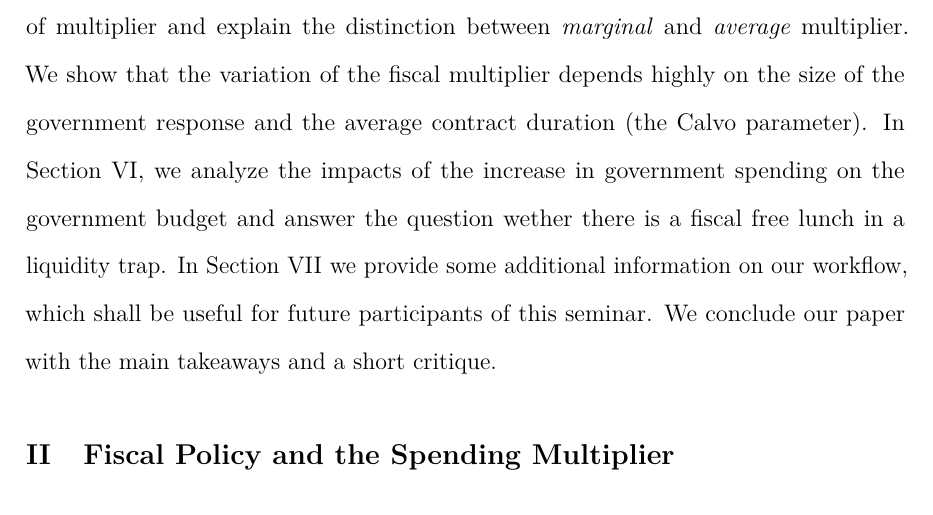
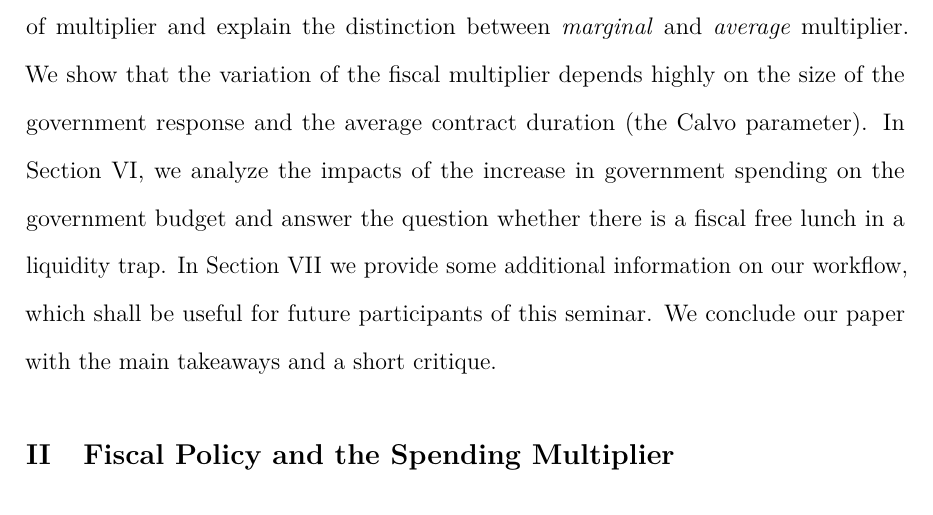
Before and after one commit to denismaciel/TEXFiscalFreeLunch2, a LaTeX document (FiscalFreeLunchPaper.tex): part of page 5 of 19, cut so that both start at the same text. Compiled offline with pdfLaTeX.

Commit message:
correcting typo whether

```diff
--- a/FiscalFreeLunchPaper.tex
+++ b/FiscalFreeLunchPaper.tex
@@ -95,7 +95,7 @@ methodological expertise, as well as the understanding of the current macroecono
 \par
 \bigskip
 
-Our paper is organized as follows. In Section II, we discuss briefly the current literature about the government spending multiplier and explain the main results of the analyzed paper. In Section III, we concentrate on the key equations of the paper, explain the structure of the model and interpret the shocks and its parameters. In Section IV, we present the results of the impulse responses to show how the model reacts to an exogenous consumption taste shock and government-spending shock. We also give some impressions on how the results vary if we change the parameters of the monetary rule and the slope of the Phillips curve. In Section V, we dive deeper into the concept of multiplier and explain the distinction between \textit{marginal} and \textit{average} multiplier. We show that the variation of the fiscal multiplier depends highly on the size of the government response and the average contract duration (the Calvo parameter). In Section VI, we analyze the impacts of the increase in government spending on the government budget and answer the question wether there is a fiscal free lunch in a liquidity trap. In Section VII we provide some additional information on our workflow, which shall be useful for future participants of this seminar. We conclude our paper with the main takeaways and a short critique.
+Our paper is organized as follows. In Section II, we discuss briefly the current literature about the government spending multiplier and explain the main results of the analyzed paper. In Section III, we concentrate on the key equations of the paper, explain the structure of the model and interpret the shocks and its parameters. In Section IV, we present the results of the impulse responses to show how the model reacts to an exogenous consumption taste shock and government-spending shock. We also give some impressions on how the results vary if we change the parameters of the monetary rule and the slope of the Phillips curve. In Section V, we dive deeper into the concept of multiplier and explain the distinction between \textit{marginal} and \textit{average} multiplier. We show that the variation of the fiscal multiplier depends highly on the size of the government response and the average contract duration (the Calvo parameter). In Section VI, we analyze the impacts of the increase in government spending on the government budget and answer the question whether there is a fiscal free lunch in a liquidity trap. In Section VII we provide some additional information on our workflow, which shall be useful for future participants of this seminar. We conclude our paper with the main takeaways and a short critique.
 
 
 \section{Fiscal Policy and the Spending Multiplier }
```
